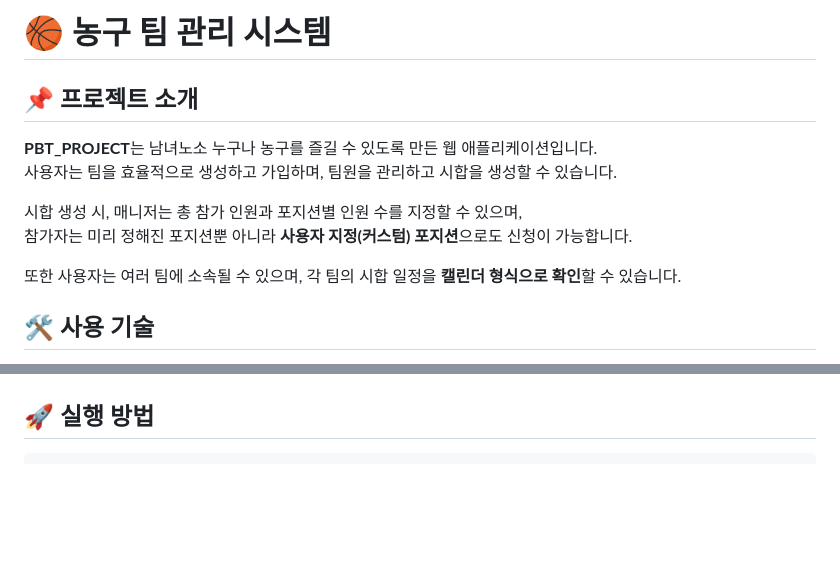
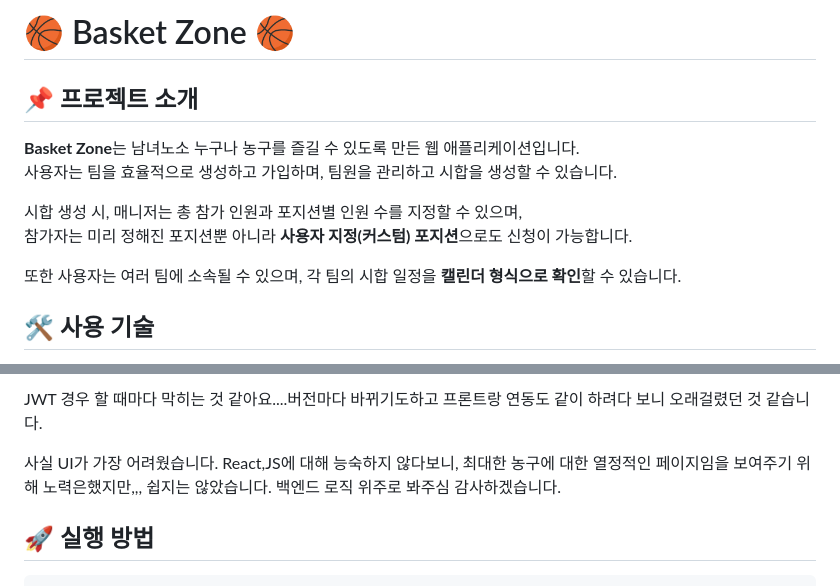
Before and after one commit to LimSuBBiin/PBT_PROJECT, a Markdown page: REAMME.md, 2 parts joined by grey strips. Drawn GitHub-style; blank space fills up the shorter version.

````diff
--- a/REAMME.md
+++ b/REAMME.md
@@ -1,14 +1,16 @@
-# 🏀 농구 팀 관리 시스템
+# 🏀 Basket Zone 🏀
 
 ## 📌 프로젝트 소개
 
-**PBT_PROJECT**는 남녀노소 누구나 농구를 즐길 수 있도록 만든 웹 애플리케이션입니다.
+**Basket Zone**는 남녀노소 누구나 농구를 즐길 수 있도록 만든 웹 애플리케이션입니다.
 사용자는 팀을 효율적으로 생성하고 가입하며, 팀원을 관리하고 시합을 생성할 수 있습니다.
 
 시합 생성 시, 매니저는 총 참가 인원과 포지션별 인원 수를 지정할 수 있으며,
 참가자는 미리 정해진 포지션뿐 아니라 **사용자 지정(커스텀) 포지션**으로도 신청이 가능합니다.
 
 또한 사용자는 여러 팀에 소속될 수 있으며, 각 팀의 시합 일정을 **캘린더 형식으로 확인**할 수 있습니다.
+
+
 ## 🛠 사용 기술
 - Java 17
 - Spring Boot
@@ -29,3 +50,8 @@
+JWT 경우 할 때마다 막히는 것 같아요....버전마다 바뀌기도하고 프론트랑 연동도 같이 하려다 보니 오래걸렸던 것 같습니다.
+
+사실 UI가 가장 어려웠습니다. React,JS에 대해 능숙하지 않다보니, 최대한 농구에 대한 열정적인 페이지임을 보여주기 위해 노력은했지만,,,
+쉽지는 않았습니다. 백엔드 로직 위주로 봐주심 감사하겠습니다.
+
 
 ## 🚀 실행 방법
 ```bash
````
Also changed, not shown: other parts of REAMME.md (+22 -3 lines), images/EndDesign_erd.PNG (added), images/firstDesign_erd.PNG (added).
